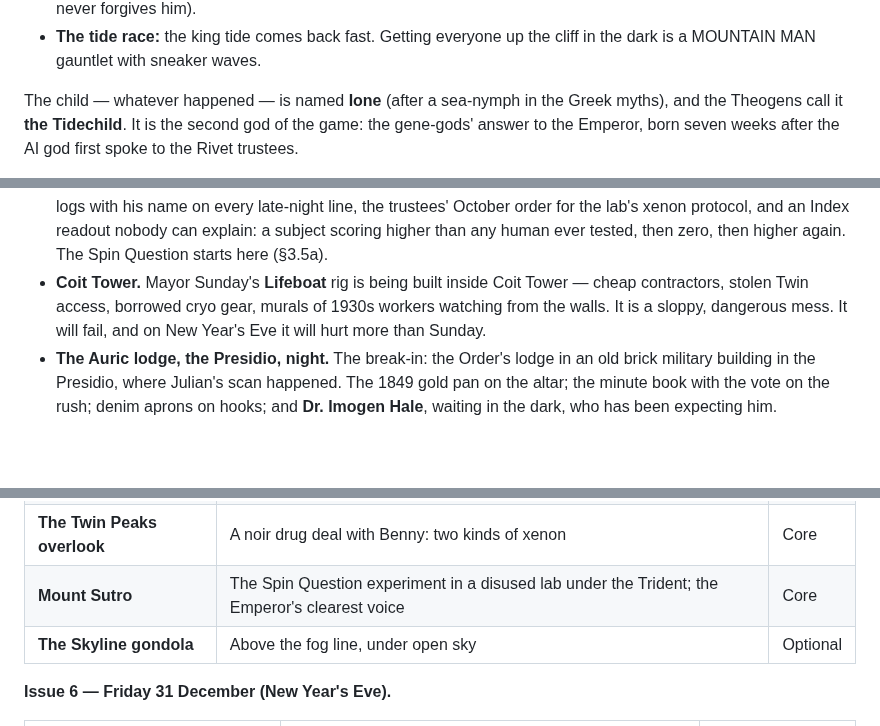
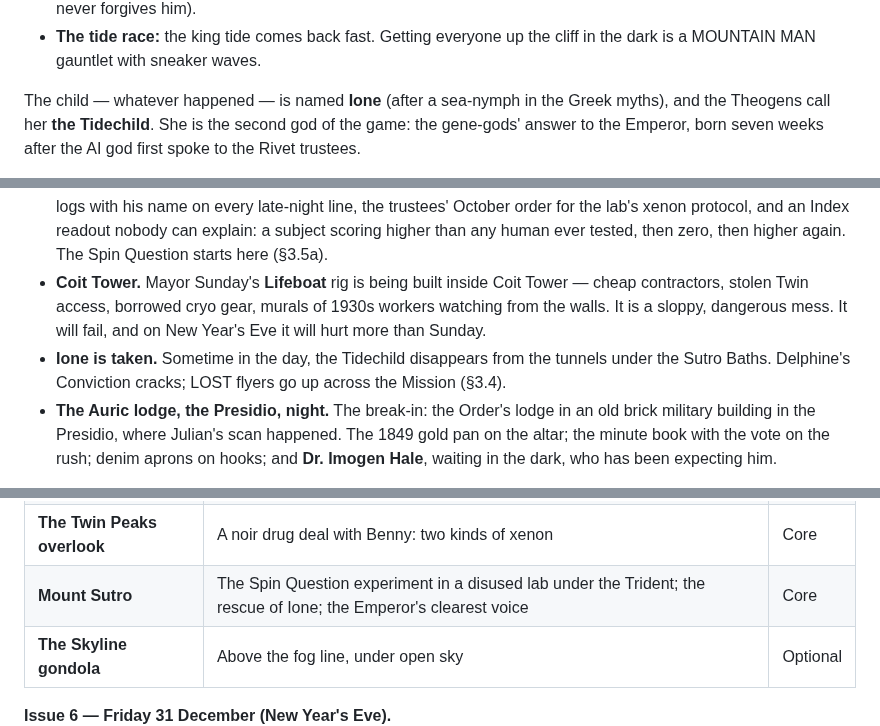
Before and after one commit to ThatMrE/aileron-games, a Markdown page: docs/hellrot-design.md, 3 parts joined by grey strips. GitHub-like rendering; blank space fills up the shorter version.

```diff
--- a/docs/hellrot-design.md
+++ b/docs/hellrot-design.md
@@ -1167,7 +1203,7 @@ this one problem:
   cliff in the dark is a MOUNTAIN MAN gauntlet with sneaker waves.
 
 The child — whatever happened — is named **Ione** (after a sea-nymph in the
-Greek myths), and the Theogens call it **the Tidechild**. It is the second
+Greek myths), and the Theogens call her **the Tidechild**. She is the second
 god of the game: the gene-gods' answer to the Emperor, born seven weeks after the
 AI god first spoke to the Rivet trustees.
 
@@ -1379,6 +1415,9 @@ Common to all routes:
   Tower — cheap contractors, stolen Twin access, borrowed cryo gear, murals
   of 1930s workers watching from the walls. It is a sloppy, dangerous mess. It
   will fail, and on New Year's Eve it will hurt more than Sunday.
+- **Ione is taken.** Sometime in the day, the Tidechild disappears from the
+  tunnels under the Sutro Baths. Delphine's Conviction cracks; LOST flyers
+  go up across the Mission (§3.4).
 - **The Auric lodge, the Presidio, night.** The break-in: the Order's lodge
   in an old brick military building in the Presidio, where Julian's scan
   happened. The 1849 gold pan on the altar; the minute book with the vote on
@@ -1509,7 +1553,7 @@ night to build Runs around. (District details: companion doc §3.)
 | **City Hall** | The hand recount of the recall petition; Rosa testifies (if alive) | Core |
 | **The courthouse** | *BFF v. City*: Hell Rot on the stand (cross-examination showdown); the judge's aura | Core |
 | **The Twin Peaks overlook** | A noir drug deal with Benny: two kinds of xenon | Core |
-| **Mount Sutro** | The Spin Question experiment in a disused lab under the Trident; the Emperor's clearest voice | Core |
+| **Mount Sutro** | The Spin Question experiment in a disused lab under the Trident; the rescue of Ione; the Emperor's clearest voice | Core |
 | **The Skyline gondola** | Above the fog line, under open sky | Optional |
 
 **Issue 6 — Friday 31 December (New Year's Eve).**
```
Also changed, not shown: other parts of docs/hellrot-design.md (+59 -5 lines).
